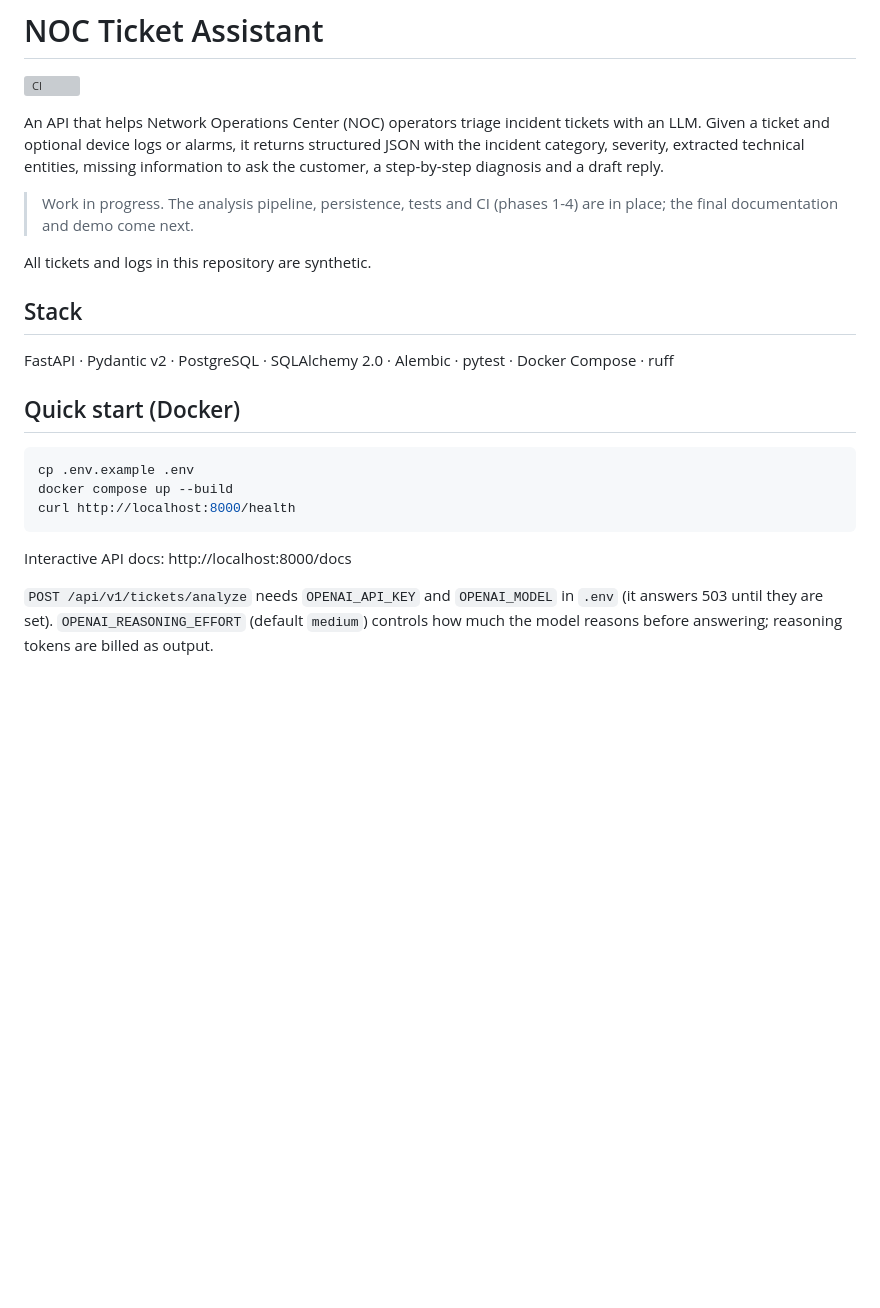
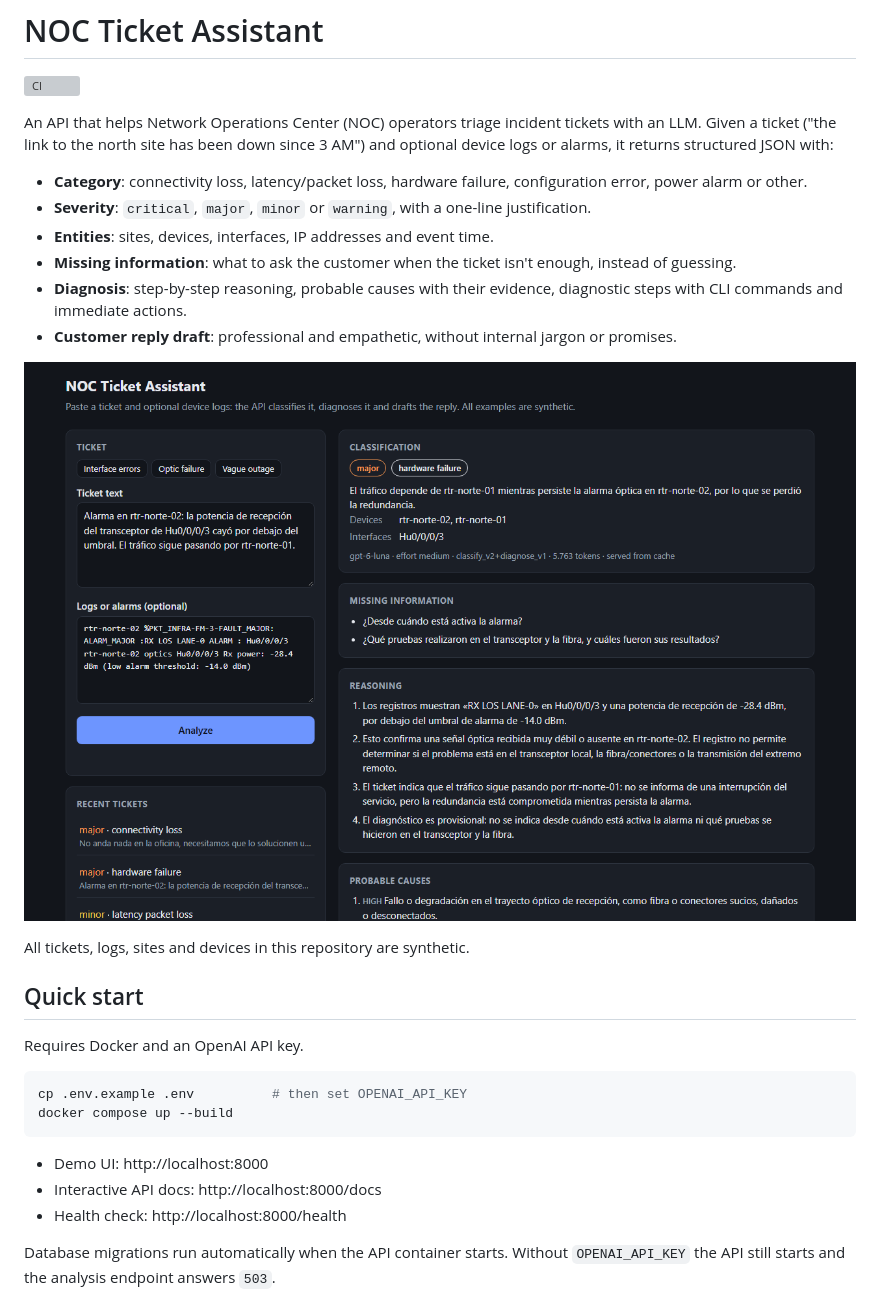
Before and after one commit to Antonella94duarte/noc-ticket-assistant, a Markdown page: README.md, the part around one of its changes. Drawn GitHub-style; pictures changed too: docs/screenshots/overview.png (added); blank space fills up the shorter version; grey boxes are pictures that could not be loaded.

````diff
--- a/README.md
+++ b/README.md
@@ -3,30 +3,36 @@
 [![CI](https://github.com/Antonella94duarte/noc-ticket-assistant/actions/workflows/ci.yml/badge.svg)](https://github.com/Antonella94duarte/noc-ticket-assistant/actions/workflows/ci.yml)
 
 An API that helps Network Operations Center (NOC) operators triage incident tickets with an LLM.
-Given a ticket and optional device logs or alarms, it returns structured JSON with the incident
-category, severity, extracted technical entities, missing information to ask the customer,
-a step-by-step diagnosis and a draft reply.
+Given a ticket ("the link to the north site has been down since 3 AM") and optional device logs
+or alarms, it returns structured JSON with:
 
-> Work in progress. The analysis pipeline, persistence, tests and CI (phases 1-4) are in place;
-> the final documentation and demo come next.
+- **Category**: connectivity loss, latency/packet loss, hardware failure, configuration error,
+  power alarm or other.
+- **Severity**: `critical`, `major`, `minor` or `warning`, with a one-line justification.
+- **Entities**: sites, devices, interfaces, IP addresses and event time.
+- **Missing information**: what to ask the customer when the ticket isn't enough, instead of
+  guessing.
+- **Diagnosis**: step-by-step reasoning, probable causes with their evidence, diagnostic steps
+  with CLI commands and immediate actions.
+- **Customer reply draft**: professional and empathetic, without internal jargon or promises.
 
-All tickets and logs in this repository are synthetic.
+![Demo UI showing a classified and diagnosed ticket](docs/screenshots/overview.png)
 
-## Stack
+All tickets, logs, sites and devices in this repository are synthetic.
 
-FastAPI · Pydantic v2 · PostgreSQL · SQLAlchemy 2.0 · Alembic · pytest · Docker Compose · ruff
+## Quick start
 
-## Quick start (Docker)
+Requires Docker and an OpenAI API key.
 
 ```bash
-cp .env.example .env
+cp .env.example .env          # then set OPENAI_API_KEY
 docker compose up --build
-curl http://localhost:8000/health
 ```
 
-Interactive API docs: http://localhost:8000/docs
+- Demo UI: http://localhost:8000
+- Interactive API docs: http://localhost:8000/docs
+- Health check: http://localhost:8000/health
 
-`POST /api/v1/tickets/analyze` needs `OPENAI_API_KEY` and `OPENAI_MODEL` in `.env`
-(it answers 503 until they are set). `OPENAI_REASONING_EFFORT` (default `medium`) controls how
-much the model reasons before answering; reasoning tokens are billed as output.
+Database migrations run automatically when the API container starts. Without `OPENAI_API_KEY`
+the API still starts and the analysis endpoint answers `503`.
 
````
Also changed, not shown: other parts of README.md (+193 -112 lines), docs/screenshots/analysis.png (added), 3 other files.
